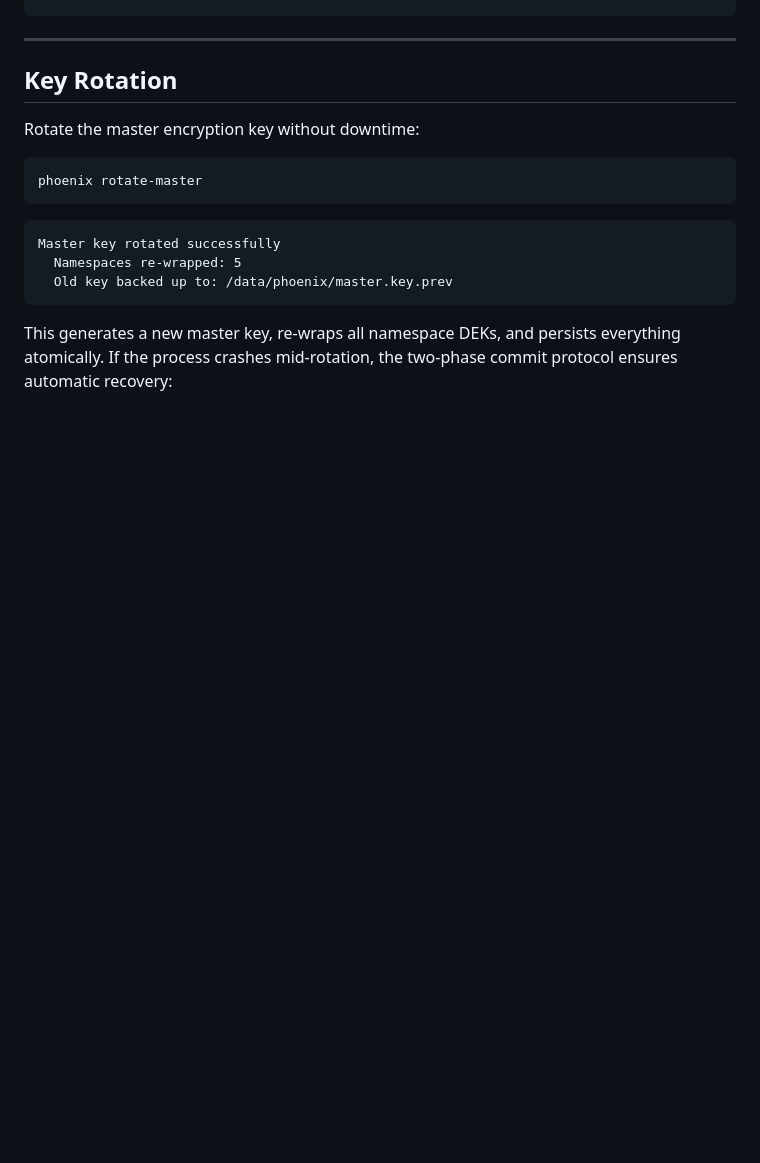
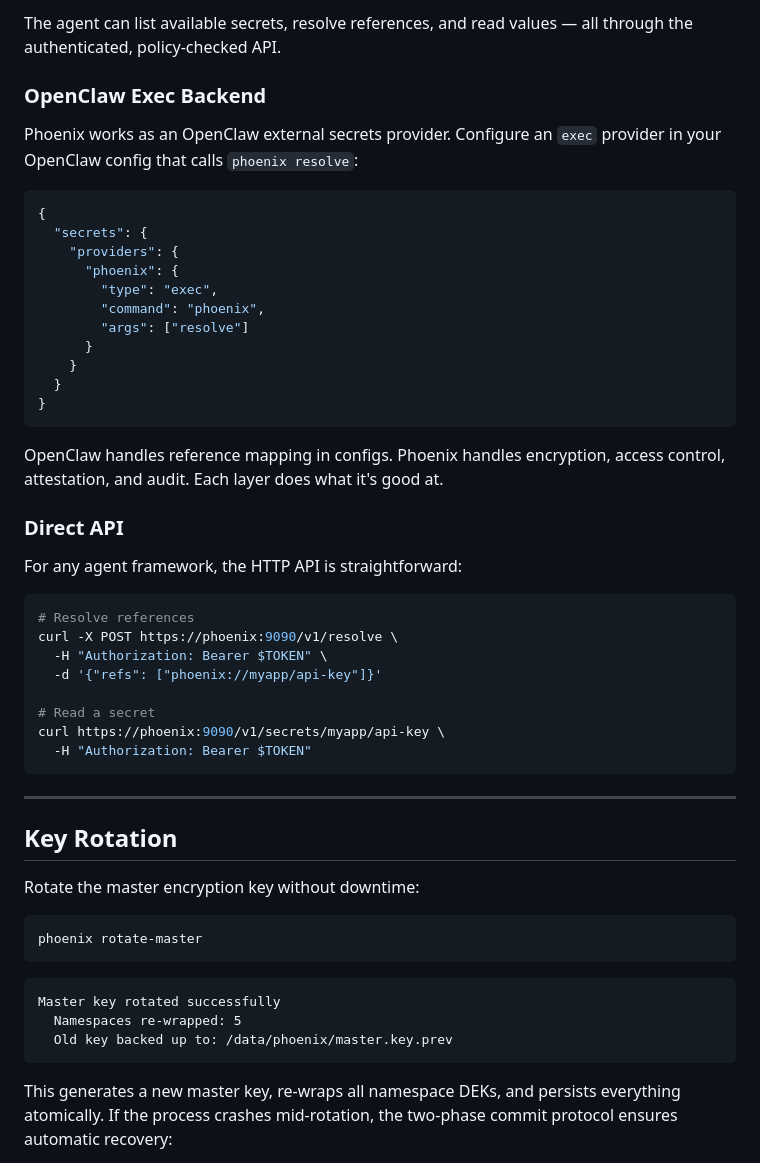
Before and after one commit to phoenixsec-dev/phoenix, a Markdown page: README.md, the part around one of its changes. GitHub-like rendering; blank space fills up the shorter version.

````diff
--- a/README.md
+++ b/README.md
@@ -280,3 +335,38 @@ phoenix policy test --agent deployer --ip 192.168.0.110 production/db-password
+The agent can list available secrets, resolve references, and read values — all through the authenticated, policy-checked API.
+
+### OpenClaw Exec Backend
+
+Phoenix works as an OpenClaw external secrets provider. Configure an `exec` provider in your OpenClaw config that calls `phoenix resolve`:
+
+```json
+{
+  "secrets": {
+    "providers": {
+      "phoenix": {
+        "type": "exec",
+        "command": "phoenix",
+        "args": ["resolve"]
+      }
+    }
+  }
+}
+```
+
+OpenClaw handles reference mapping in configs. Phoenix handles encryption, access control, attestation, and audit. Each layer does what it's good at.
+
+### Direct API
+
+For any agent framework, the HTTP API is straightforward:
+
+```bash
+# Resolve references
+curl -X POST https://phoenix:9090/v1/resolve \
+  -H "Authorization: Bearer $TOKEN" \
+  -d '{"refs": ["phoenix://myapp/api-key"]}'
+
+# Read a secret
+curl https://phoenix:9090/v1/secrets/myapp/api-key \
+  -H "Authorization: Bearer $TOKEN"
 ```
 
 ---
````
Also changed, not shown: other parts of README.md (+91 -39 lines).
